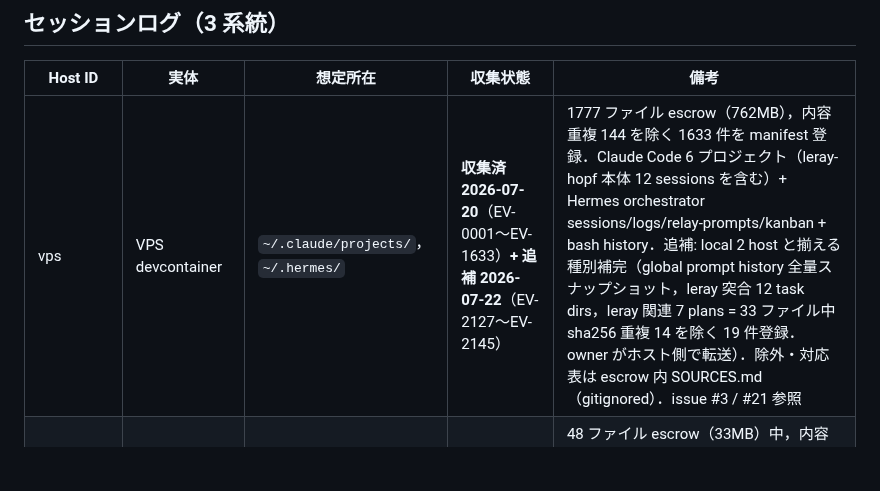
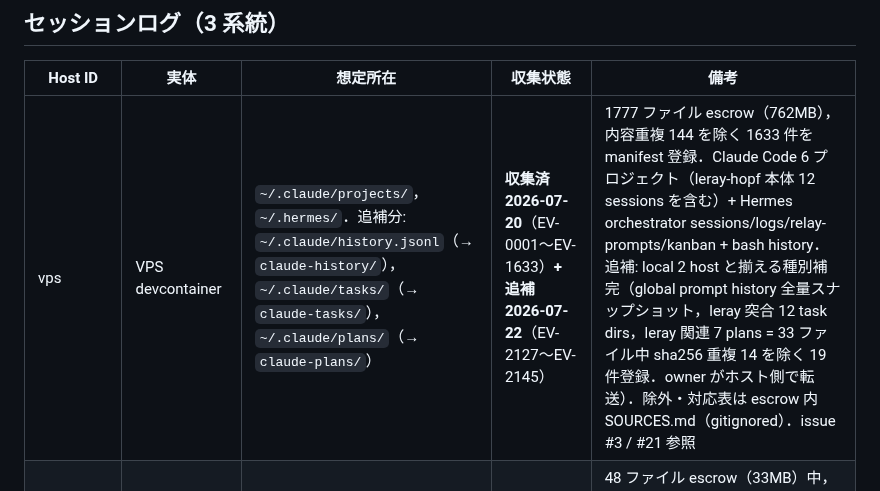
Before and after one commit to uda-lab/KSE2026, a Markdown page: provenance/source-inventory.md, the part around the change. Drawn GitHub-style; blank space fills up the shorter version.

Commit message:
fix: vps 追補分の収集元パスを source-inventory の想定所在列に明記 (codex P2)
Co-Authored-By: Claude Fable 5 <noreply@anthropic.com>
Claude-Session: https://claude.ai/code/session_01LkeA7jtqdGzpNYdfwiW6aA

```diff
--- a/provenance/source-inventory.md
+++ b/provenance/source-inventory.md
@@ -7,7 +7,7 @@ inventory 化する）．
 
 | Host ID | 実体 | 想定所在 | 収集状態 | 備考 |
 |---|---|---|---|---|
-| vps | VPS devcontainer | `~/.claude/projects/`，`~/.hermes/` | **収集済 2026-07-20**（EV-0001〜EV-1633）**+ 追補 2026-07-22**（EV-2127〜EV-2145） | 1777 ファイル escrow（762MB），内容重複 144 を除く 1633 件を manifest 登録．Claude Code 6 プロジェクト（leray-hopf 本体 12 sessions を含む）+ Hermes orchestrator sessions/logs/relay-prompts/kanban + bash history．追補: local 2 host と揃える種別補完（global prompt history 全量スナップショット，leray 突合 12 task dirs，leray 関連 7 plans = 33 ファイル中 sha256 重複 14 を除く 19 件登録．owner がホスト側で転送）．除外・対応表は escrow 内 SOURCES.md（gitignored）．issue #3 / #21 参照 |
+| vps | VPS devcontainer | `~/.claude/projects/`，`~/.hermes/`．追補分: `~/.claude/history.jsonl`（→ `claude-history/`），`~/.claude/tasks/`（→ `claude-tasks/`），`~/.claude/plans/`（→ `claude-plans/`） | **収集済 2026-07-20**（EV-0001〜EV-1633）**+ 追補 2026-07-22**（EV-2127〜EV-2145） | 1777 ファイル escrow（762MB），内容重複 144 を除く 1633 件を manifest 登録．Claude Code 6 プロジェクト（leray-hopf 本体 12 sessions を含む）+ Hermes orchestrator sessions/logs/relay-prompts/kanban + bash history．追補: local 2 host と揃える種別補完（global prompt history 全量スナップショット，leray 突合 12 task dirs，leray 関連 7 plans = 33 ファイル中 sha256 重複 14 を除く 19 件登録．owner がホスト側で転送）．除外・対応表は escrow 内 SOURCES.md（gitignored）．issue #3 / #21 参照 |
 | local-main | 自宅ノート PC（macOS）※ | `~/.claude/projects/` ほか | **収集済 2026-07-20**（EV-1634〜EV-1680） | 48 ファイル escrow（33MB）中，内容重複 1 を除く 47 件登録．leray-hopf 関連は grep により 3 project dir・7 セッションに閉じることを owner が確認（subagent transcript 16 本含む）．global prompt history・plans・tasks・shell history 込み．対応表は escrow 内 SOURCES.md．issue #4 参照 |
 | local-secondary | 大学 PC（当初計画の「主 local machine」）※ | `~/.claude/projects/` ほか | **収集済 2026-07-21，登録 2026-07-22**（EV-1681〜EV-2126） | 455 ファイル escrow（92MB）中，内容重複 9（空 `.lock` 等）を除く 446 件登録．leray-hopf 関連は grep により 14 project dir 中 6 dir・36 top-level sessions に閉じることを owner が確認（最初期 2026-06-15 からのセッションを含む．subagent transcripts 171 本，plans 4 件，global prompt history・tasks・shell history 込み）．対応表は escrow 内 SOURCES.md（gitignored）．issue #5 参照 |
 
```
